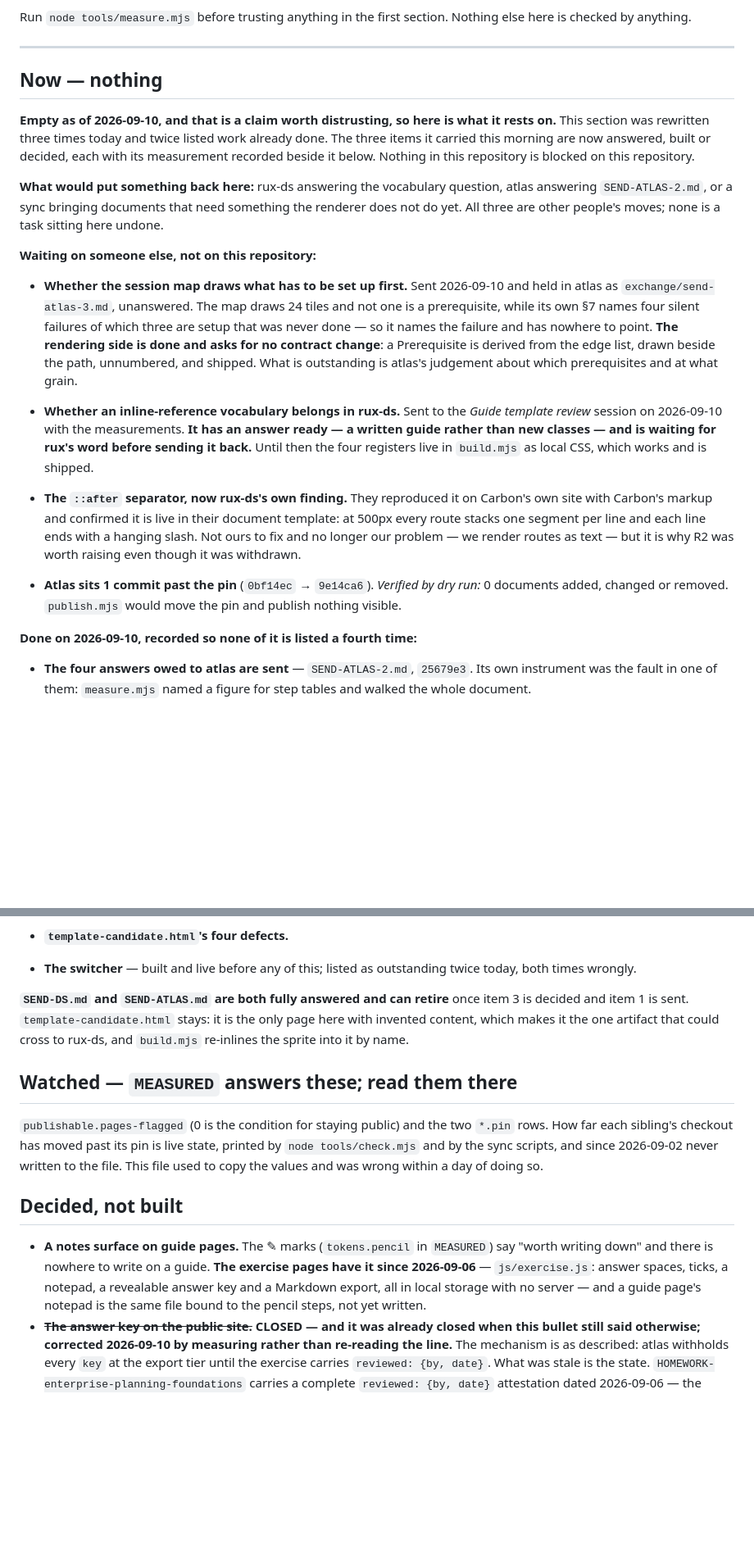
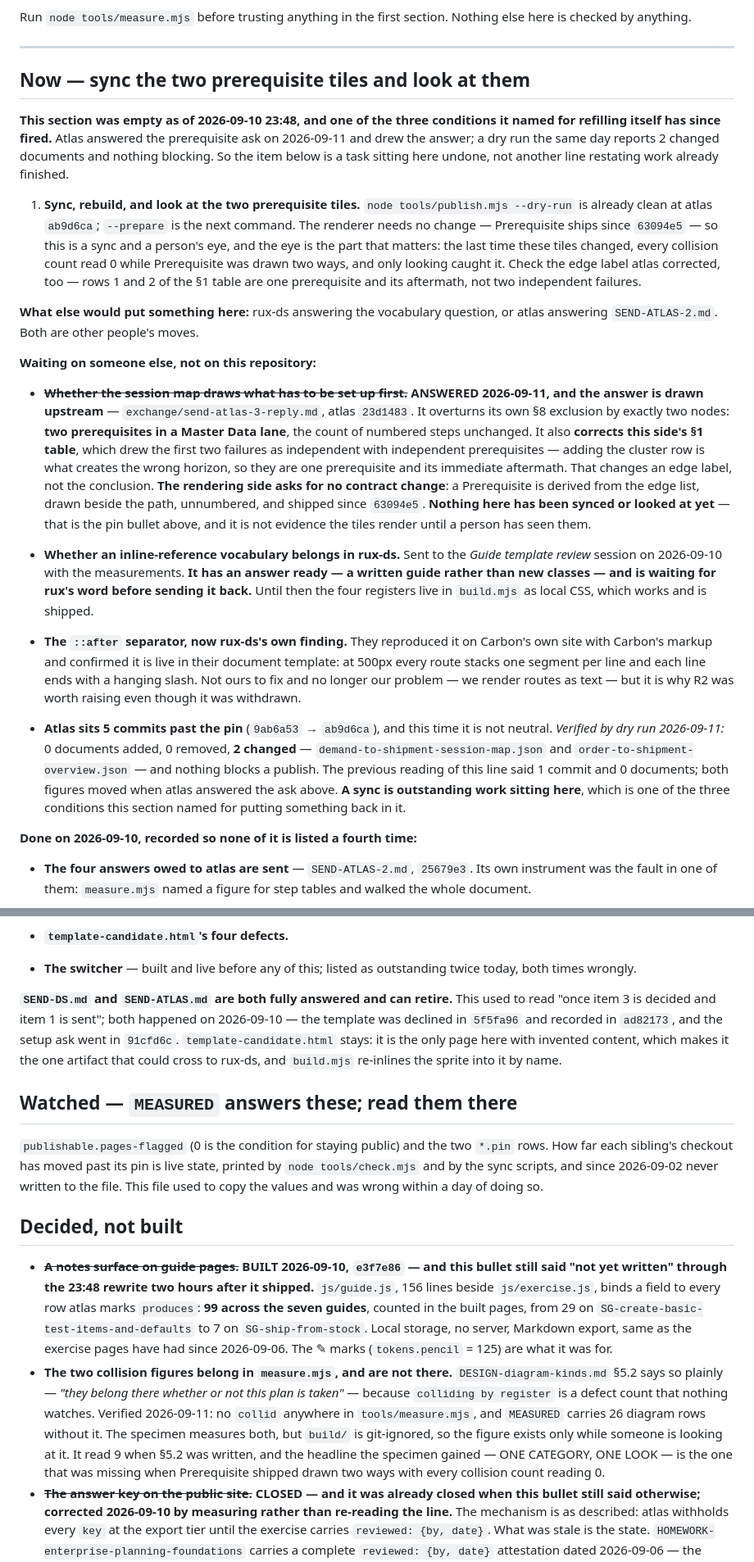
Before and after one commit to rux-sm/rux-ln-notes, a Markdown page: TODO.md, 2 parts joined by grey strips. Shown at 82% size. GitHub-like rendering; blank space fills up the shorter version.

Commit message:
docs(todo): Refill Now against measured state
Now said "nothing" and rested on three conditions for refilling
itself. One had fired: atlas answered the prerequisite ask on
09-11 and drew it, so a dry run reports 2 changed documents and
nothing blocking. Now carries that sync, and says the eye is the
part that matters -- the last time these tiles moved, every
collision count read 0 while Prerequisite was drawn two ways.

Four lines were stale, three of them written after the thing they
described had already happened:

The pin read 1 commit past and 0 documents changed. Measured:
5 commits, 9ab6a53 to ab9d6ca, 2 documents.

The prerequisite ask read "unanswered". It was answered in atlas
23d1483, which also corrects this side -- rows 1 and 2 of the §1
table are one prerequisite and its aftermath, not two independent
failures, because adding the cluster row is what leaves the
horizon wrong. An edge label, not a conclusion.

The notes surface read "not yet written" through the 23:48
rewrite, two hours after e3f7e86 shipped it. Counted in the built
pages: 99 fields across the seven guides.

The route ruling read "Building it is Now item 1". It was built
and reverted the same evening, f649219 then 57857ad.

Two further references to the vanished Now list were dangling;
both conditions had been met and are closed with their commits.

Added: the two collision figures belong in measure.mjs and are
not there, per DESIGN-diagram-kinds.md §5.2. Verified -- no
collid in tools/measure.mjs, and MEASURED carries 26 diagram rows
without it. The specimen measures them, but build/ is ignored, so
the figure exists only while someone is looking at it.

```diff
--- a/TODO.md
+++ b/TODO.md
@@ -9,29 +9,41 @@ Nothing else here is checked by anything.
 
 ---
 
-## Now — nothing
+## Now — sync the two prerequisite tiles and look at them
 
-**Empty as of 2026-09-10, and that is a claim worth distrusting, so here is
-what it rests on.** This section was rewritten three times today and twice
-listed work already done. The three items it carried this morning are now
-answered, built or decided, each with its measurement recorded beside it below.
-Nothing in this repository is blocked on this repository.
+**This section was empty as of 2026-09-10 23:48, and one of the three
+conditions it named for refilling itself has since fired.** Atlas answered the
+prerequisite ask on 2026-09-11 and drew the answer; a dry run the same day
+reports 2 changed documents and nothing blocking. So the item below is a task
+sitting here undone, not another line restating work already finished.
 
-**What would put something back here:** rux-ds answering the vocabulary
-question, atlas answering `SEND-ATLAS-2.md`, or a sync bringing documents that
-need something the renderer does not do yet. All three are other people's
-moves; none is a task sitting here undone.
+1. **Sync, rebuild, and look at the two prerequisite tiles.**
+   `node tools/publish.mjs --dry-run` is already clean at atlas `ab9d6ca`;
+   `--prepare` is the next command. The renderer needs no change — Prerequisite
+   ships since `63094e5` — so this is a sync and a person's eye, and the eye is
+   the part that matters: the last time these tiles changed, every collision
+   count read 0 while Prerequisite was drawn two ways, and only looking caught
+   it. Check the edge label atlas corrected, too — rows 1 and 2 of the §1 table
+   are one prerequisite and its aftermath, not two independent failures.
+
+**What else would put something here:** rux-ds answering the vocabulary
+question, or atlas answering `SEND-ATLAS-2.md`. Both are other people's moves.
 
 **Waiting on someone else, not on this repository:**
 
-- **Whether the session map draws what has to be set up first.** Sent
-  2026-09-10 and held in atlas as `exchange/send-atlas-3.md`, unanswered. The
-  map draws 24 tiles and not one is a prerequisite, while its own §7 names four
-  silent failures of which three are setup that was never done — so it names
-  the failure and has nowhere to point. **The rendering side is done and asks
-  for no contract change**: a Prerequisite is derived from the edge list, drawn
-  beside the path, unnumbered, and shipped. What is outstanding is atlas's
-  judgement about which prerequisites and at what grain.
+- ~~**Whether the session map draws what has to be set up first.**~~
+  **ANSWERED 2026-09-11, and the answer is drawn upstream** —
+  `exchange/send-atlas-3-reply.md`, atlas `23d1483`. It overturns its own §8
+  exclusion by exactly two nodes: **two prerequisites in a Master Data lane**,
+  the count of numbered steps unchanged. It also **corrects this side's §1
+  table**, which drew the first two failures as independent with independent
+  prerequisites — adding the cluster row is what creates the wrong horizon, so
+  they are one prerequisite and its immediate aftermath. That changes an edge
+  label, not the conclusion. **The rendering side asks for no contract change**:
+  a Prerequisite is derived from the edge list, drawn beside the path,
+  unnumbered, and shipped since `63094e5`. **Nothing here has been synced or
+  looked at yet** — that is the pin bullet above, and it is not evidence the
+  tiles render until a person has seen them.
 
 - **Whether an inline-reference vocabulary belongs in rux-ds.** Sent to the
   *Guide template review* session on 2026-09-10 with the measurements. **It has
@@ -44,9 +56,14 @@ moves; none is a task sitting here undone.
   line ends with a hanging slash. Not ours to fix and no longer our problem —
   we render routes as text — but it is why R2 was worth raising even though it
   was withdrawn.
-- **Atlas sits 1 commit past the pin** (`0bf14ec` → `9e14ca6`). *Verified by
-  dry run:* 0 documents added, changed or removed. `publish.mjs` would move
-  the pin and publish nothing visible.
+- **Atlas sits 5 commits past the pin** (`9ab6a53` → `ab9d6ca`), and this
+  time it is not neutral. *Verified by dry run 2026-09-11:* 0 documents added,
+  0 removed, **2 changed** — `demand-to-shipment-session-map.json` and
+  `order-to-shipment-overview.json` — and nothing blocks a publish. The
+  previous reading of this line said 1 commit and 0 documents; both figures
+  moved when atlas answered the ask above. **A sync is outstanding work sitting
+  here**, which is one of the three conditions this section named for putting
+  something back in it.
 
 **Done on 2026-09-10, recorded so none of it is listed a fourth time:**
 
@@ -77,8 +94,10 @@ moves; none is a task sitting here undone.
 - **The switcher** — built and live before any of this; listed as outstanding
   twice today, both times wrongly.
 
-**`SEND-DS.md` and `SEND-ATLAS.md` are both fully answered and can retire**
-once item 3 is decided and item 1 is sent. `template-candidate.html` stays: it
+**`SEND-DS.md` and `SEND-ATLAS.md` are both fully answered and can retire.**
+This used to read "once item 3 is decided and item 1 is sent"; both happened on
+2026-09-10 — the template was declined in `5f5fa96` and recorded in `ad82173`,
+and the setup ask went in `91cfd6c`. `template-candidate.html` stays: it
 is the only page here with invented content, which makes it the one artifact
 that could cross to rux-ds, and `build.mjs` re-inlines the sprite into it by
 name.
@@ -93,11 +112,24 @@ and was wrong within a day of doing so.
 
 ## Decided, not built
 
-- **A notes surface on guide pages.** The ✎ marks (`tokens.pencil` in `MEASURED`) say "worth writing down" and there is
-  nowhere to write on a guide. **The exercise pages have it since 2026-09-06**
-  — `js/exercise.js`: answer spaces, ticks, a notepad, a revealable answer key
-  and a Markdown export, all in local storage with no server — and a guide
-  page's notepad is the same file bound to the pencil steps, not yet written.
+- ~~**A notes surface on guide pages.**~~ **BUILT 2026-09-10, `e3f7e86` — and
+  this bullet still said "not yet written" through the 23:48 rewrite two hours
+  after it shipped.** `js/guide.js`, 156 lines beside `js/exercise.js`, binds a
+  field to every row atlas marks `produces`: **99 across the seven guides**,
+  counted in the built pages, from 29 on `SG-create-basic-test-items-and-defaults`
+  to 7 on `SG-ship-from-stock`. Local storage, no server, Markdown export, same
+  as the exercise pages have had since 2026-09-06. The ✎ marks
+  (`tokens.pencil` = 125) are what it was for.
+- **The two collision figures belong in `measure.mjs`, and are not there.**
+  `DESIGN-diagram-kinds.md` §5.2 says so plainly — *"they belong there whether
+  or not this plan is taken"* — because `colliding by register` is a defect
+  count that nothing watches. Verified 2026-09-11: no `collid` anywhere in
+  `tools/measure.mjs`, and `MEASURED` carries 26 diagram rows without it. The
+  specimen measures both, but `build/` is git-ignored, so the figure exists
+  only while someone is looking at it. It read 9 when §5.2 was written, and the
+  headline the specimen gained — ONE CATEGORY, ONE LOOK — is the one that was
+  missing when Prerequisite shipped drawn two ways with every collision count
+  reading 0.
 - ~~**The answer key on the public site.**~~ **CLOSED — and it was already
   closed when this bullet still said otherwise; corrected 2026-09-10 by
   measuring rather than re-reading the line.** The mechanism is as described:
```
Also changed, not shown: other parts of TODO.md (+10 -3 lines).
